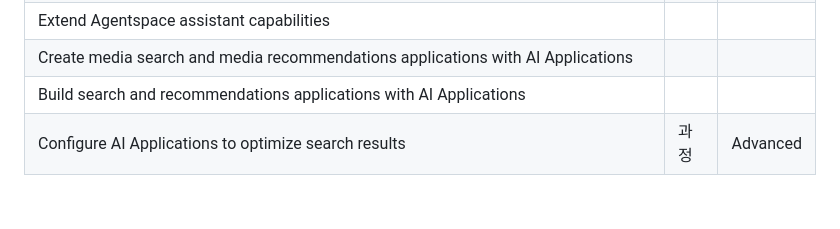
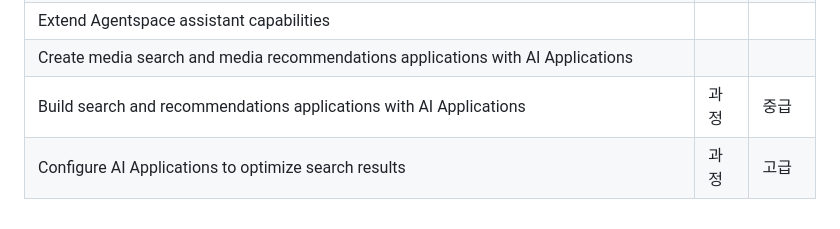
Before and after one commit to moonjukhim/GCP, a Markdown page: Z2.AI/README.md, the part around one of its changes. Rendered like a GitHub page.

```diff
--- a/Z2.AI/README.md
+++ b/Z2.AI/README.md
@@ -80,5 +80,5 @@
 | Customer Engagement Suite with Google AI Architecture |
 | Extend Agentspace assistant capabilities |
 | Create media search and media recommendations applications with AI Applications |
-| Build search and recommendations applications with AI Applications |
-| Configure AI Applications to optimize search results | 과정 | Advanced |
+| Build search and recommendations applications with AI Applications | 과정 | 중급 |
+| Configure AI Applications to optimize search results | 과정 | 고급 |
```
Also changed, not shown: other parts of Z2.AI/README.md (+2 -2 lines).
